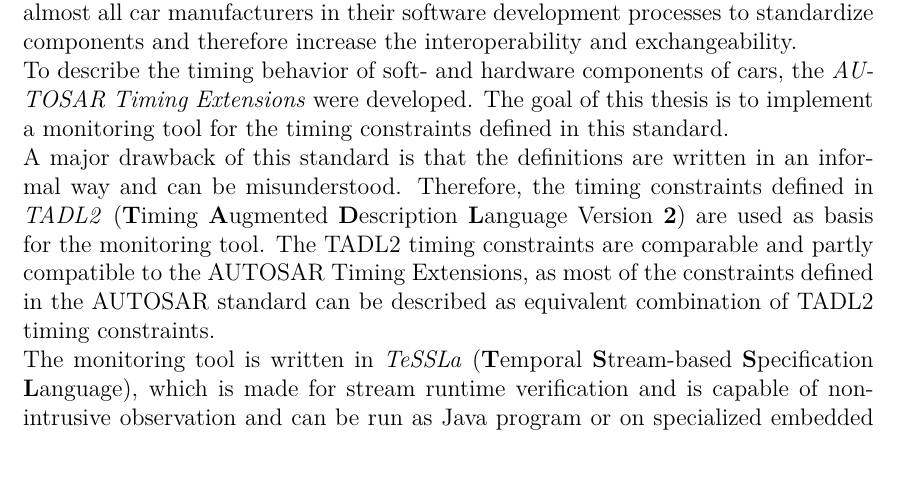
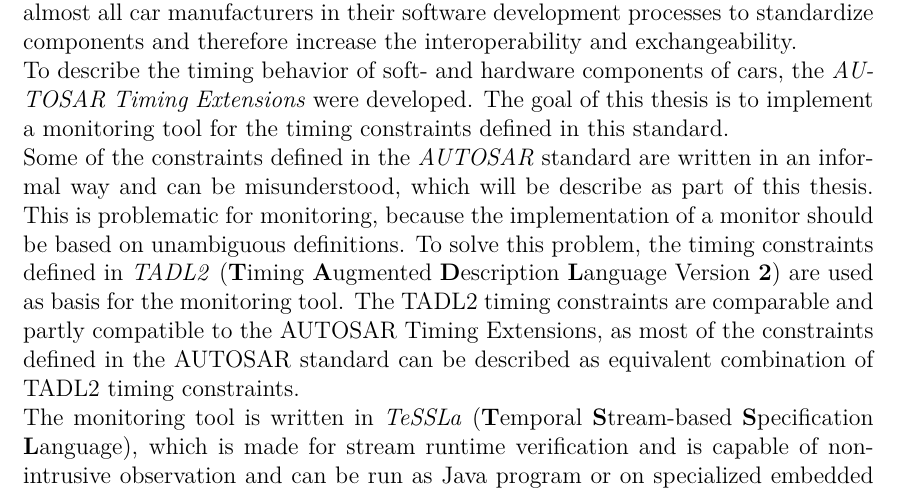
Before and after one commit to HendrikStreichhahn/Bachelorarbeit, a LaTeX thesis (thesis.tex, which reads introduction.tex): part of page 13 of 89, cut so that both start at the same text, the shorter picture padded with empty space. Compiled offline with pdfLaTeX.

Commit message:
improved introduction

```diff
--- a/introduction.tex
+++ b/introduction.tex
@@ -4,7 +4,7 @@
 
 	Timing behavior is one of the most important properties of computer systems. Especially in safety-critical applications, a wrong timed reaction of the system can have disastrous consequences, for example in the Electronic Stability Control of a vehicle. The \emph{AUTOSAR} (\textbf{AUT}omotive \textbf{O}pen \textbf{S}ystem \textbf{AR}chitecture) standards are used by almost all car manufacturers in their software development processes to standardize components and therefore increase the interoperability and exchangeability.\\
 	To describe the timing behavior of soft- and hardware components of cars, the \emph{AUTOSAR Timing Extensions} were developed. The goal of this thesis is to implement a monitoring tool for the timing constraints defined in this standard.\\
-A major drawback of this standard is that the definitions are written in an informal way and can be misunderstood. Therefore, the timing constraints defined in \emph{TADL2} (\textbf{T}iming \textbf{A}ugmented \textbf{D}escription \textbf{L}anguage Version \textbf{2}) are used as basis for the monitoring tool. The TADL2 timing constraints are comparable and partly compatible to the AUTOSAR Timing Extensions, as most of the constraints defined in the AUTOSAR standard can be described as equivalent combination of TADL2 timing constraints.\\
+	Some of the constraints defined in the \emph{AUTOSAR} standard are written in an informal way and can be misunderstood, which will be describe as part of this thesis. This is problematic for monitoring, because the implementation of a monitor should be based on unambiguous definitions. To solve this problem, the timing constraints defined in \emph{TADL2} (\textbf{T}iming \textbf{A}ugmented \textbf{D}escription \textbf{L}anguage Version \textbf{2}) are used as basis for the monitoring tool. The TADL2 timing constraints are comparable and partly compatible to the AUTOSAR Timing Extensions, as most of the constraints defined in the AUTOSAR standard can be described as equivalent combination of TADL2 timing constraints.\\
 	The monitoring tool is written in \emph{TeSSLa} (\textbf{T}emporal \textbf{S}tream-based \textbf{S}pecification \textbf{L}anguage), which is made for stream runtime verification and is capable of non-intrusive observation and can be run as Java program or on specialized embedded hardware, like FPGAs.
 
 	In the first part of this thesis, an overview over the AUTOSAR Timing Extensions and an example about the informal and ambiguous definitions  will be given. Next, the TADL2 timing constraints will be listed and the relations between the these constraints and the AUTOSAR Timing Extensions will be described.
```
Also changed, not shown: thesis.pdf. Lines whose indentation alone changed are shown as unchanged.
